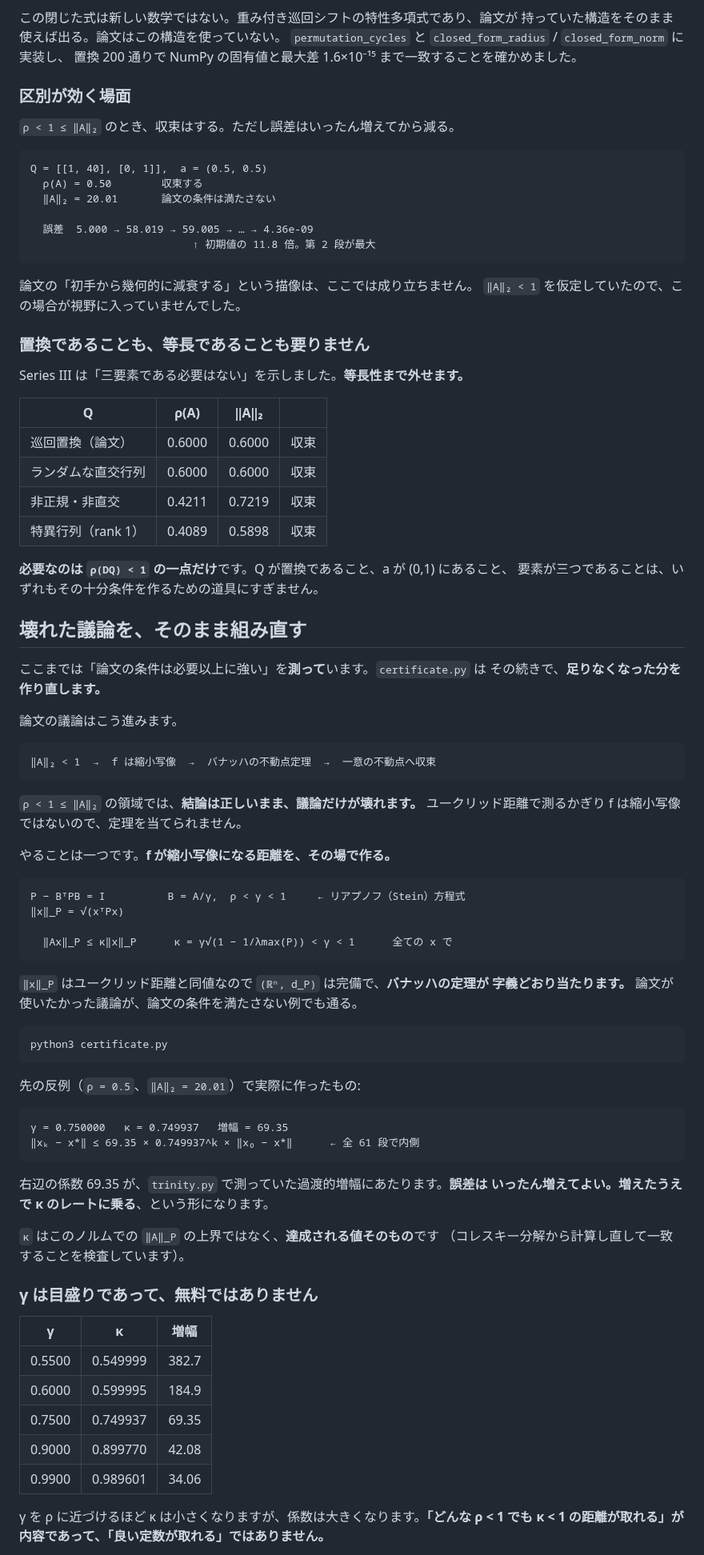
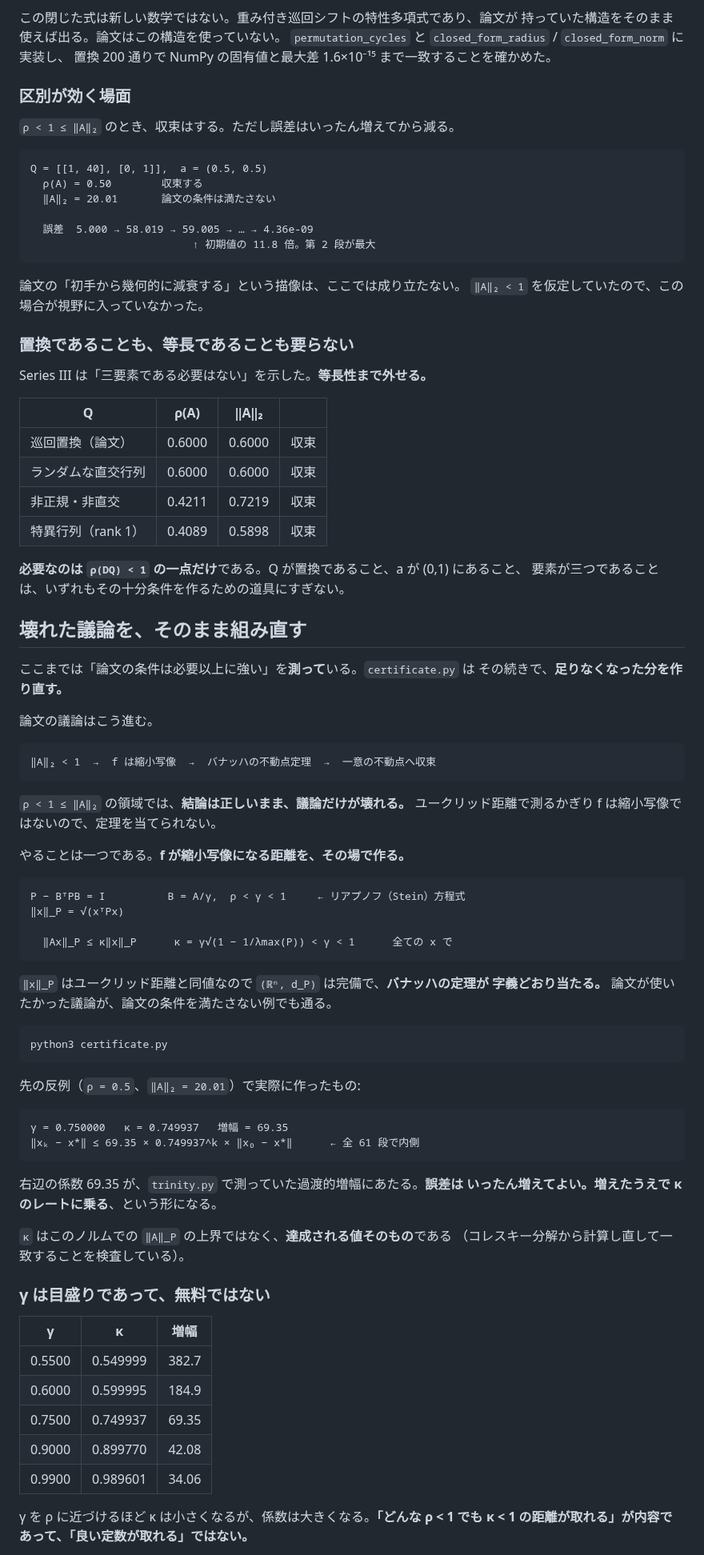
Before and after one commit to cpsbvbng26-dotcom/trinity-operator, a Markdown page: README.md, the part around one of its changes. Shown at 80% size. GitHub-like rendering.

````diff
--- a/README.md
+++ b/README.md
@@ -68,7 +68,7 @@ Series II で `aᵢ` をばらしたとき差は開いたが、そこでも作
 この閉じた式は新しい数学ではない。重み付き巡回シフトの特性多項式であり、論文が
 持っていた構造をそのまま使えば出る。論文はこの構造を使っていない。
 `permutation_cycles` と `closed_form_radius` / `closed_form_norm` に実装し、
-置換 200 通りで NumPy の固有値と最大差 1.6×10⁻¹⁵ まで一致することを確かめました。
+置換 200 通りで NumPy の固有値と最大差 1.6×10⁻¹⁵ まで一致することを確かめた。
 
 ### 区別が効く場面
 
@@ -83,12 +83,12 @@ Q = [[1, 40], [0, 1]],  a = (0.5, 0.5)
                           ↑ 初期値の 11.8 倍。第 2 段が最大
 ```
 
-論文の「初手から幾何的に減衰する」という描像は、ここでは成り立ちません。
-`‖A‖₂ < 1` を仮定していたので、この場合が視野に入っていませんでした。
+論文の「初手から幾何的に減衰する」という描像は、ここでは成り立たない。
+`‖A‖₂ < 1` を仮定していたので、この場合が視野に入っていなかった。
 
-### 置換であることも、等長であることも要りません
+### 置換であることも、等長であることも要らない
 
-Series III は「三要素である必要はない」を示しました。**等長性まで外せます。**
+Series III は「三要素である必要はない」を示した。**等長性まで外せる。**
 
 | Q | ρ(A) | ‖A‖₂ | |
 | --- | --- | --- | --- |
@@ -97,24 +97,24 @@ Series III は「三要素である必要はない」を示しました。**等
 | 非正規・非直交 | 0.4211 | 0.7219 | 収束 |
 | 特異行列（rank 1） | 0.4089 | 0.5898 | 収束 |
 
-**必要なのは `ρ(DQ) < 1` の一点だけ**です。Q が置換であること、a が (0,1) にあること、
-要素が三つであることは、いずれもその十分条件を作るための道具にすぎません。
+**必要なのは `ρ(DQ) < 1` の一点だけ**である。Q が置換であること、a が (0,1) にあること、
+要素が三つであることは、いずれもその十分条件を作るための道具にすぎない。
 
 ## 壊れた議論を、そのまま組み直す
 
-ここまでは「論文の条件は必要以上に強い」を**測って**います。`certificate.py` は
-その続きで、**足りなくなった分を作り直します。**
+ここまでは「論文の条件は必要以上に強い」を**測って**いる。`certificate.py` は
+その続きで、**足りなくなった分を作り直す。**
 
-論文の議論はこう進みます。
+論文の議論はこう進む。
 
 ```
 ‖A‖₂ < 1  →  f は縮小写像  →  バナッハの不動点定理  →  一意の不動点へ収束
 ```
 
-`ρ < 1 ≤ ‖A‖₂` の領域では、**結論は正しいまま、議論だけが壊れます。**
-ユークリッド距離で測るかぎり f は縮小写像ではないので、定理を当てられません。
+`ρ < 1 ≤ ‖A‖₂` の領域では、**結論は正しいまま、議論だけが壊れる。**
+ユークリッド距離で測るかぎり f は縮小写像ではないので、定理を当てられない。
 
-やることは一つです。**f が縮小写像になる距離を、その場で作る。**
+やることは一つである。**f が縮小写像になる距離を、その場で作る。**
 
 ```
 P − BᵀPB = I          B = A/γ,  ρ < γ < 1     ← リアプノフ（Stein）方程式
@@ -124,7 +124,7 @@ P − BᵀPB = I          B = A/γ,  ρ < γ < 1     ← リアプノフ（Stein
 ```
 
 `‖x‖_P` はユークリッド距離と同値なので `(ℝⁿ, d_P)` は完備で、**バナッハの定理が
-字義どおり当たります。** 論文が使いたかった議論が、論文の条件を満たさない例でも通る。
+字義どおり当たる。** 論文が使いたかった議論が、論文の条件を満たさない例でも通る。
 
 ```
 python3 certificate.py
@@ -137,13 +137,13 @@ python3 certificate.py
 ‖xₖ − x*‖ ≤ 69.35 × 0.749937^k × ‖x₀ − x*‖      ← 全 61 段で内側
 ```
 
-右辺の係数 69.35 が、`trinity.py` で測っていた過渡的増幅にあたります。**誤差は
-いったん増えてよい。増えたうえで κ のレートに乗る**、という形になります。
+右辺の係数 69.35 が、`trinity.py` で測っていた過渡的増幅にあたる。**誤差は
+いったん増えてよい。増えたうえで κ のレートに乗る**、という形になる。
 
-`κ` はこのノルムでの `‖A‖_P` の上界ではなく、**達成される値そのもの**です
-（コレスキー分解から計算し直して一致することを検査しています）。
+`κ` はこのノルムでの `‖A‖_P` の上界ではなく、**達成される値そのもの**である
+（コレスキー分解から計算し直して一致することを検査している）。
 
-### γ は目盛りであって、無料ではありません
+### γ は目盛りであって、無料ではない
 
 | γ | κ | 増幅 |
 | --- | --- | --- |
@@ -153,6 +153,6 @@ python3 certificate.py
 | 0.9000 | 0.899770 | 42.08 |
 | 0.9900 | 0.989601 | 34.06 |
 
-γ を ρ に近づけるほど κ は小さくなりますが、係数は大きくなります。**「どんな
-ρ < 1 でも κ < 1 の距離が取れる」が内容であって、「良い定数が取れる」ではありません。**
+γ を ρ に近づけるほど κ は小さくなるが、係数は大きくなる。**「どんな
+ρ < 1 でも κ < 1 の距離が取れる」が内容であって、「良い定数が取れる」ではない。**
 
````
Also changed, not shown: other parts of README.md (+35 -35 lines).
